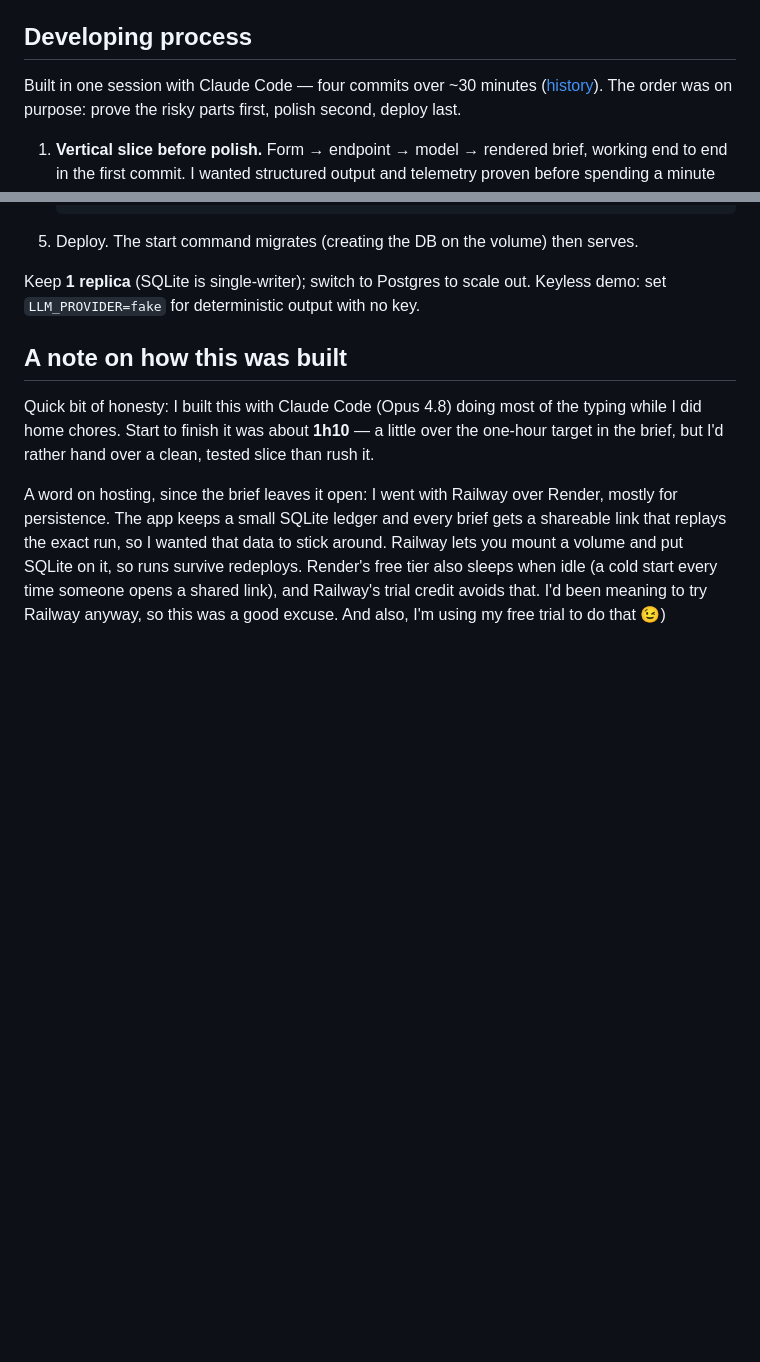
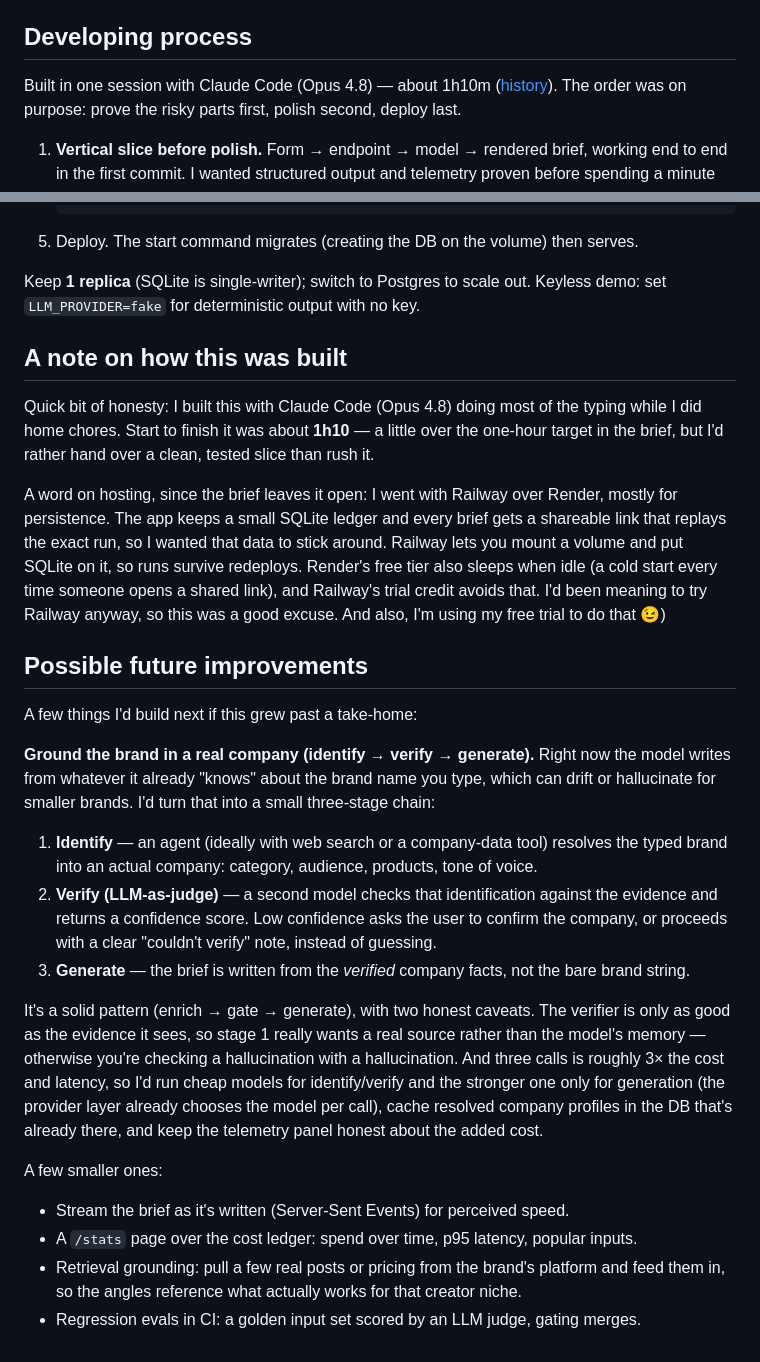
Before and after one commit to ToledoVitor/collabstr-brief-generator, a Markdown page: README.md, 2 parts joined by grey strips. GitHub-like rendering; blank space fills up the shorter version.

Commit message:
update README.md with future improvals consideration

```diff
--- a/README.md
+++ b/README.md
@@ -32,7 +32,7 @@ Use a real model: `cp .env.example .env`, then set `LLM_PROVIDER` (`anthropic` |
 
 ## Developing process
 
-Built in one session with Claude Code — four commits over ~30 minutes
+Built in one session with Claude Code (Opus 4.8) — about 1h10m
 ([history](https://github.com/ToledoVitor/collabstr-brief-generator/commits/main)).
 The order was on purpose: prove the risky parts first, polish second, deploy last.
 
@@ -166,3 +166,35 @@ Render's free tier also sleeps when idle (a cold start every time someone opens
 shared link), and Railway's trial credit avoids that. I'd been meaning to try
 Railway anyway, so this was a good excuse. And also, I'm using my free trial to
 do that 😉)
+
+## Possible future improvements
+
+A few things I'd build next if this grew past a take-home:
+
+**Ground the brand in a real company (identify → verify → generate).** Right now the
+model writes from whatever it already "knows" about the brand name you type, which can
+drift or hallucinate for smaller brands. I'd turn that into a small three-stage chain:
+
+1. **Identify** — an agent (ideally with web search or a company-data tool) resolves the
+   typed brand into an actual company: category, audience, products, tone of voice.
+2. **Verify (LLM-as-judge)** — a second model checks that identification against the
+   evidence and returns a confidence score. Low confidence asks the user to confirm the
+   company, or proceeds with a clear "couldn't verify" note, instead of guessing.
+3. **Generate** — the brief is written from the *verified* company facts, not the bare
+   brand string.
+
+It's a solid pattern (enrich → gate → generate), with two honest caveats. The verifier
+is only as good as the evidence it sees, so stage 1 really wants a real source rather
+than the model's memory — otherwise you're checking a hallucination with a hallucination.
+And three calls is roughly 3× the cost and latency, so I'd run cheap models for
+identify/verify and the stronger one only for generation (the provider layer already
+chooses the model per call), cache resolved company profiles in the DB that's already
+there, and keep the telemetry panel honest about the added cost.
+
+A few smaller ones:
+
+- Stream the brief as it's written (Server-Sent Events) for perceived speed.
+- A `/stats` page over the cost ledger: spend over time, p95 latency, popular inputs.
+- Retrieval grounding: pull a few real posts or pricing from the brand's platform and
+  feed them in, so the angles reference what actually works for that creator niche.
+- Regression evals in CI: a golden input set scored by an LLM judge, gating merges.
```
